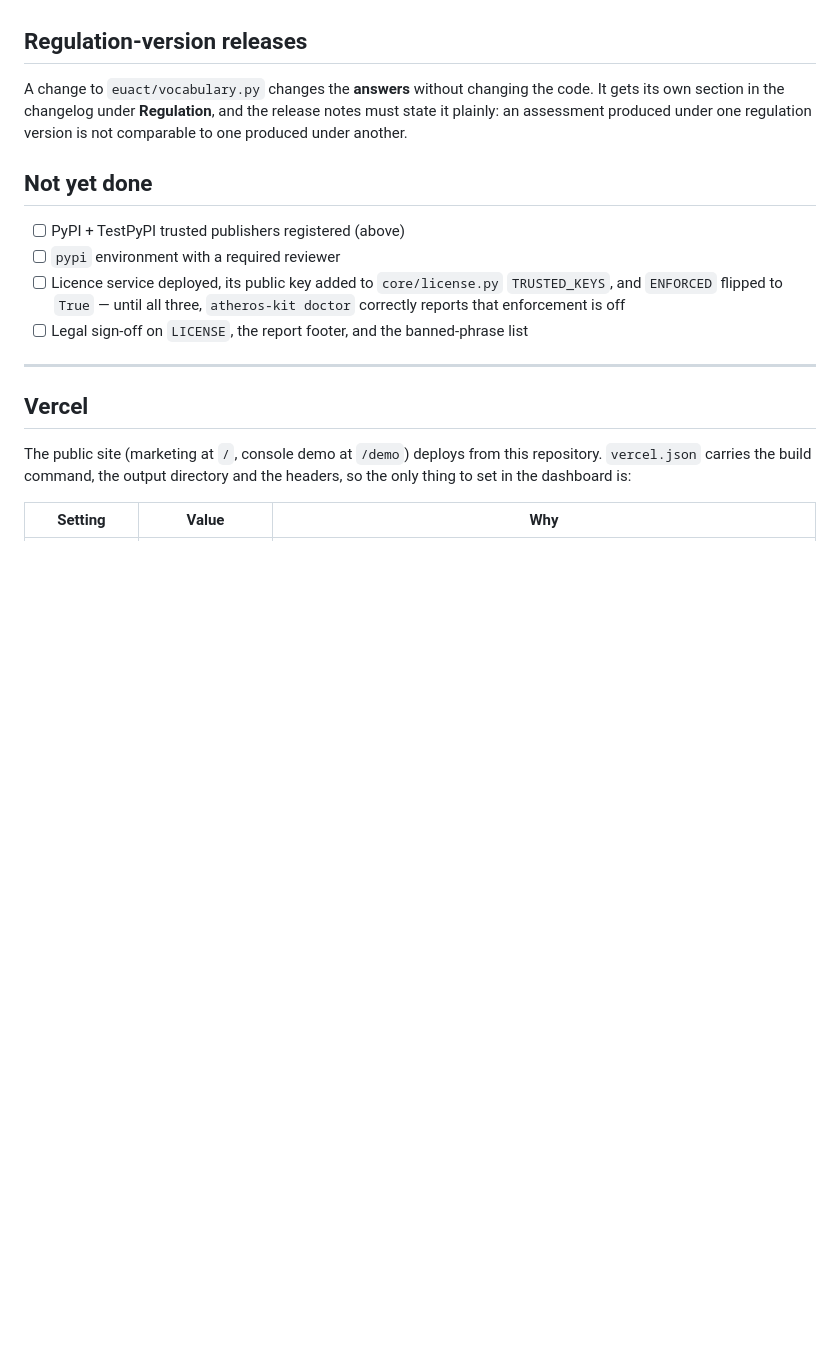
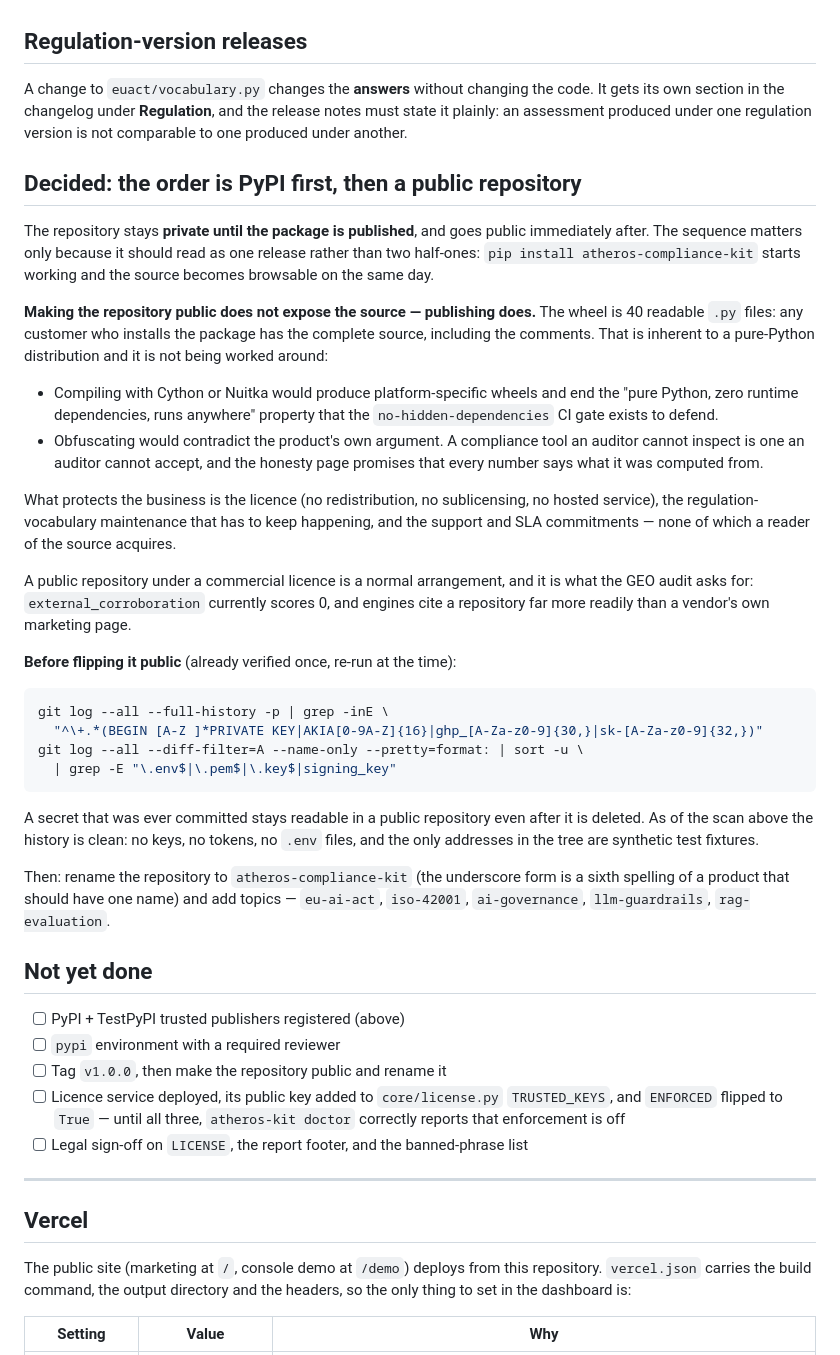
Before and after one commit to stunaboylu/atheros-compliance-kit, a Markdown page: RELEASING.md, the part around the change. Drawn GitHub-style; blank space fills up the shorter version.

Commit message:
Record the source-visibility decision and its reasoning
Two decisions, written down because both are the kind that get reopened.

The repository stays private until the package is on PyPI and goes public
immediately after — one release rather than two half-ones. Repository visibility
is a distribution and citation decision, not a secrecy one: the wheel is 40
readable .py files, so publishing is what exposes the source, and the GEO audit
scores external corroboration at zero precisely because there is no public
repository for an engine to cite.

No technical protection of the source, deliberately. Compiling with Cython or
Nuitka would produce platform-specific wheels and end the pure-Python,
zero-runtime-dependency property that the no-hidden-dependencies gate exists to
defend; obfuscation would contradict a product whose argument is that its numbers
can be checked. A compliance tool an auditor cannot inspect is one an auditor
cannot accept.

RELEASING.md also carries the history scan to re-run before the repository goes
public — a secret that was ever committed stays readable afterwards even if it
has since been deleted. The current history is clean across all commits: no keys,
no tokens, no .env files, and the only addresses in the tree are synthetic test
fixtures.

Co-Authored-By: Claude Opus 5 (1M context) <noreply@anthropic.com>

````diff
--- a/RELEASING.md
+++ b/RELEASING.md
@@ -75,10 +75,56 @@ code. It gets its own section in the changelog under **Regulation**, and the
 release notes must state it plainly: an assessment produced under one regulation
 version is not comparable to one produced under another.
 
+## Decided: the order is PyPI first, then a public repository
+
+The repository stays **private until the package is published**, and goes public
+immediately after. The sequence matters only because it should read as one
+release rather than two half-ones: `pip install atheros-compliance-kit` starts
+working and the source becomes browsable on the same day.
+
+**Making the repository public does not expose the source — publishing does.**
+The wheel is 40 readable `.py` files: any customer who installs the package has
+the complete source, including the comments. That is inherent to a pure-Python
+distribution and it is not being worked around:
+
+- Compiling with Cython or Nuitka would produce platform-specific wheels and end
+  the "pure Python, zero runtime dependencies, runs anywhere" property that the
+  `no-hidden-dependencies` CI gate exists to defend.
+- Obfuscating would contradict the product's own argument. A compliance tool an
+  auditor cannot inspect is one an auditor cannot accept, and the honesty page
+  promises that every number says what it was computed from.
+
+What protects the business is the licence (no redistribution, no sublicensing,
+no hosted service), the regulation-vocabulary maintenance that has to keep
+happening, and the support and SLA commitments — none of which a reader of the
+source acquires.
+
+A public repository under a commercial licence is a normal arrangement, and it
+is what the GEO audit asks for: `external_corroboration` currently scores 0, and
+engines cite a repository far more readily than a vendor's own marketing page.
+
+**Before flipping it public** (already verified once, re-run at the time):
+
+```bash
+git log --all --full-history -p | grep -inE \
+  "^\+.*(BEGIN [A-Z ]*PRIVATE KEY|AKIA[0-9A-Z]{16}|ghp_[A-Za-z0-9]{30,}|sk-[A-Za-z0-9]{32,})"
+git log --all --diff-filter=A --name-only --pretty=format: | sort -u \
+  | grep -E "\.env$|\.pem$|\.key$|signing_key"
+```
+
+A secret that was ever committed stays readable in a public repository even after
+it is deleted. As of the scan above the history is clean: no keys, no tokens, no
+`.env` files, and the only addresses in the tree are synthetic test fixtures.
+
+Then: rename the repository to `atheros-compliance-kit` (the underscore form is a
+sixth spelling of a product that should have one name) and add topics —
+`eu-ai-act`, `iso-42001`, `ai-governance`, `llm-guardrails`, `rag-evaluation`.
+
 ## Not yet done
 
 - [ ] PyPI + TestPyPI trusted publishers registered (above)
 - [ ] `pypi` environment with a required reviewer
+- [ ] Tag `v1.0.0`, then make the repository public and rename it
 - [ ] Licence service deployed, its public key added to `core/license.py`
       `TRUSTED_KEYS`, and `ENFORCED` flipped to `True` — until all three,
       `atheros-kit doctor` correctly reports that enforcement is off
````
